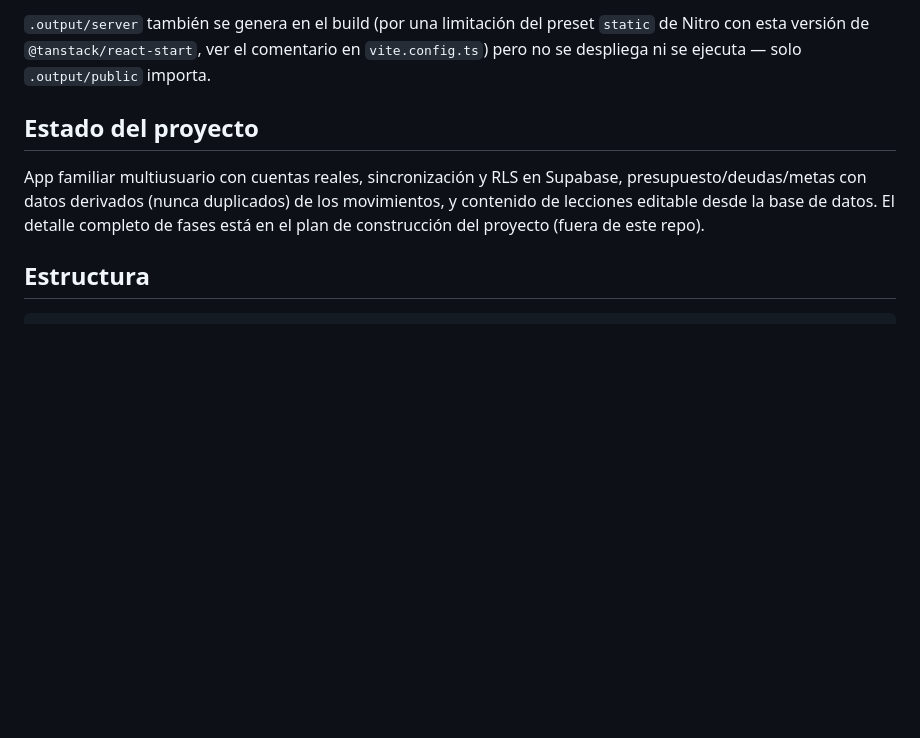
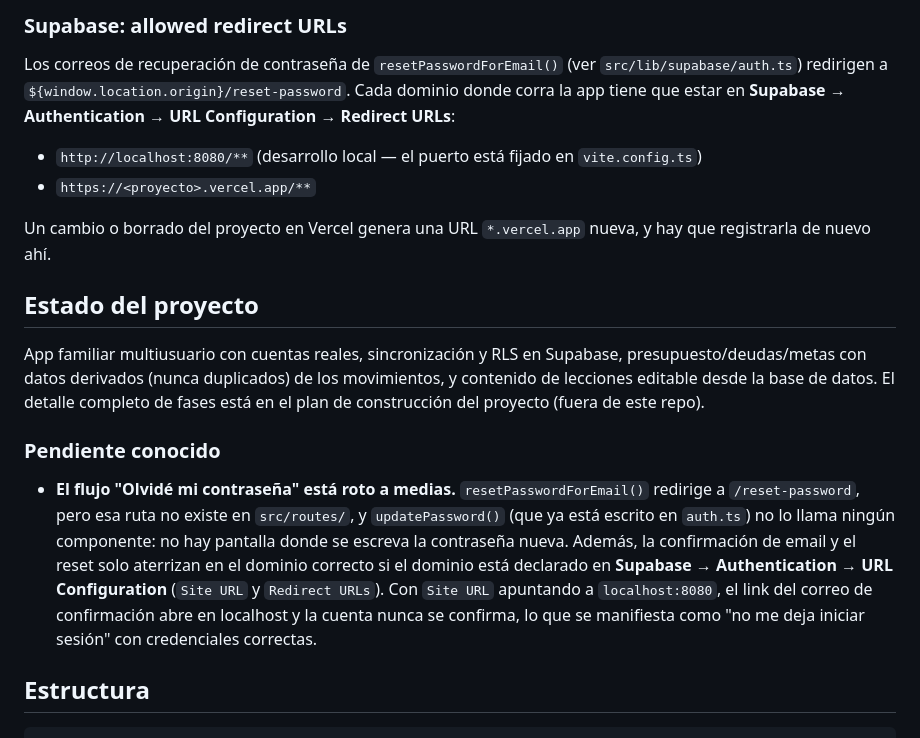
Before and after one commit to Zelgadiskun/UALI_Finanzas, a Markdown page: README.md, the part around one of its changes. GitHub-like rendering; blank space fills up the shorter version.

```diff
--- a/README.md
+++ b/README.md
@@ -46,9 +92,20 @@ Para publicarlo en un hosting estático gratuito (Cloudflare Pages, Netlify, etc
 
-`.output/server` también se genera en el build (por una limitación del preset `static` de Nitro con esta versión de `@tanstack/react-start`, ver el comentario en `vite.config.ts`) pero no se despliega ni se ejecuta — solo `.output/public` importa.
+### Supabase: allowed redirect URLs
+
+Los correos de recuperación de contraseña de `resetPasswordForEmail()` (ver `src/lib/supabase/auth.ts`) redirigen a `${window.location.origin}/reset-password`. Cada dominio donde corra la app tiene que estar en **Supabase → Authentication → URL Configuration → Redirect URLs**:
+
+- `http://localhost:8080/**` (desarrollo local — el puerto está fijado en `vite.config.ts`)
+- `https://<proyecto>.vercel.app/**`
+
+Un cambio o borrado del proyecto en Vercel genera una URL `*.vercel.app` nueva, y hay que registrarla de nuevo ahí.
 
 ## Estado del proyecto
 
 App familiar multiusuario con cuentas reales, sincronización y RLS en Supabase, presupuesto/deudas/metas con datos derivados (nunca duplicados) de los movimientos, y contenido de lecciones editable desde la base de datos. El detalle completo de fases está en el plan de construcción del proyecto (fuera de este repo).
+
+### Pendiente conocido
+
+- **El flujo "Olvidé mi contraseña" está roto a medias.** `resetPasswordForEmail()` redirige a `/reset-password`, pero esa ruta no existe en `src/routes/`, y `updatePassword()` (que ya está escrito en `auth.ts`) no lo llama ningún componente: no hay pantalla donde se escreva la contraseña nueva. Además, la confirmación de email y el reset solo aterrizan en el dominio correcto si el dominio está declarado en **Supabase → Authentication → URL Configuration** (`Site URL` y `Redirect URLs`). Con `Site URL` apuntando a `localhost:8080`, el link del correo de confirmación abre en localhost y la cuenta nunca se confirma, lo que se manifiesta como "no me deja iniciar sesión" con credenciales correctas.
 
 ## Estructura
 
```
Also changed, not shown: other parts of README.md (+48 -2 lines).
